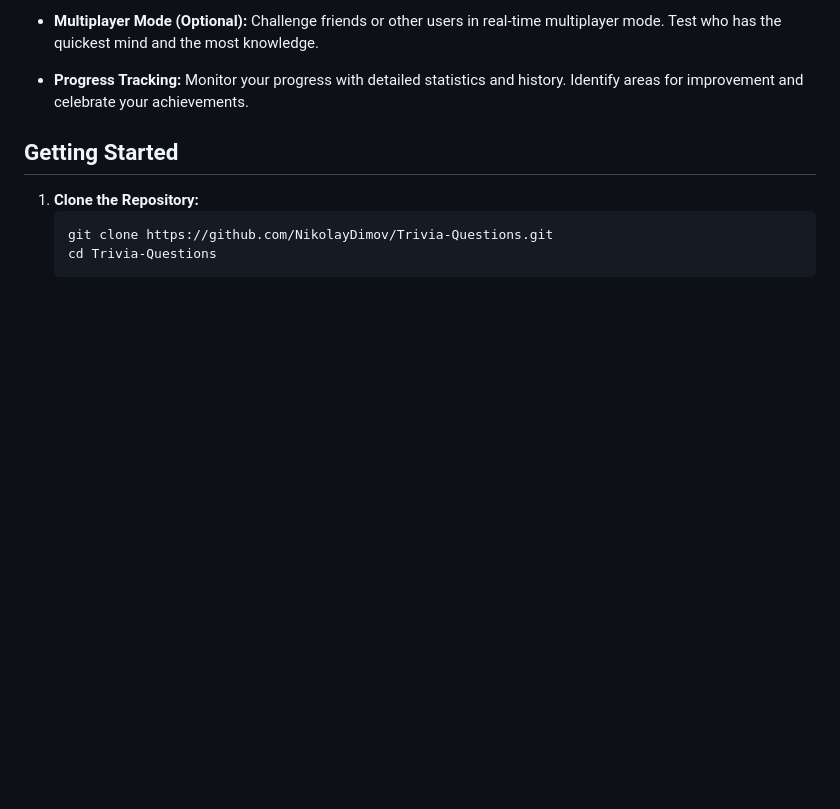
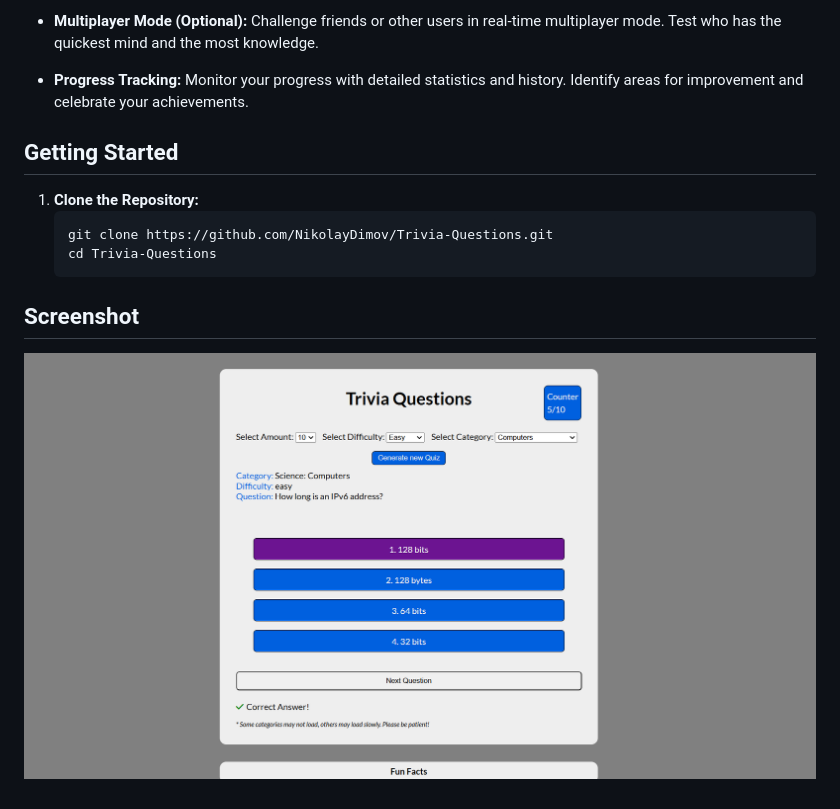
Before and after one commit to NikolayDimov/Trivia-Questions_TS, a Markdown page: README.md, the part around the change. GitHub-like rendering; pictures changed too: assets/trivia.png (added); blank space fills up the shorter version.

````diff
--- a/README.md
+++ b/README.md
@@ -25,3 +25,7 @@ Welcome to the Trivia Question App! This application provides a fun and engaging
     git clone https://github.com/NikolayDimov/Trivia-Questions.git
     cd Trivia-Questions
     ```
+
+## Screenshot
+
+![Trivia Quiz](./assets/trivia.png)
````
